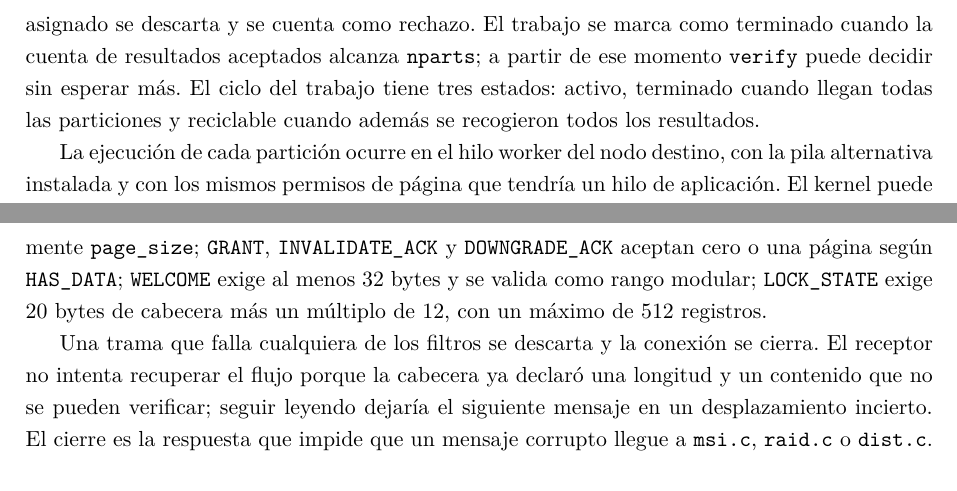
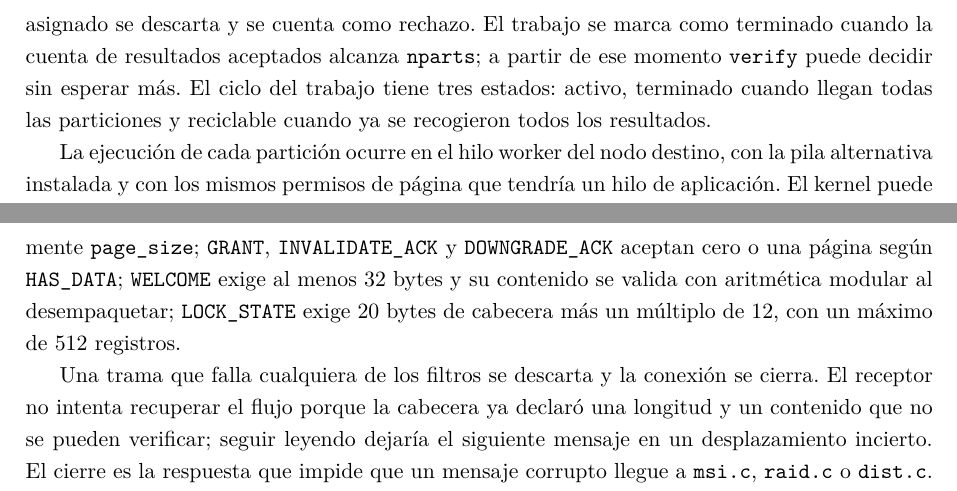
Before and after one commit to mau671/dsm, a LaTeX document (docs/EntregaFinal/SO-P1-EntregaFinal-MauricioGonzalezPrendas-SamuelDuranMaroto.tex, which reads docs/EntregaFinal/secciones/08-distribuida.tex, docs/EntregaFinal/secciones/09-protocolo.tex): two parts of pages 60 and 65 of 109, joined at a grey line, cut so that both start at the same text. Compiled offline with XeLaTeX.

Commit message:
Ajustar la redacción de distribución y protocolo

```diff
--- a/docs/EntregaFinal/secciones/08-distribuida.tex
+++ b/docs/EntregaFinal/secciones/08-distribuida.tex
@@ -117,7 +117,7 @@ El flujo no tiene retransmisión en la capa de distribución. Una orden que no l
 
 El lanzamiento valida todo lo que puede comprobar antes de enviar: punteros, cuentas, plazo, unicidad de identificadores, pertenencia y estado de los trabajadores, registro del kernel y disponibilidad de una ranura de trabajo. Si una validación falla, no se crea el trabajo ni se envía una orden parcial. Si el envío falla a mitad de la ronda, el coordinador libera la ranura y despierta a los que esperan, de modo que el trabajo no queda en un estado que nadie pueda consultar; las órdenes ya enviadas pueden llegar y se rechazan porque el trabajo ya no existe.
 
-Cada trabajo tiene una tabla de resultados del tamaño exacto de sus particiones. Un resultado se acepta una sola vez, desde la ranura asignada y con el correlato del lanzamiento vigente. Un duplicado, un resultado tardío de otro lanzamiento o un mensaje de un nodo que no era el asignado se descarta y se cuenta como rechazo. El trabajo se marca como terminado cuando la cuenta de resultados aceptados alcanza \texttt{nparts}; a partir de ese momento \texttt{verify} puede decidir sin esperar más. El ciclo del trabajo tiene tres estados: activo, terminado cuando llegan todas las particiones y reciclable cuando además se recogieron todos los resultados.
+Cada trabajo tiene una tabla de resultados del tamaño exacto de sus particiones. Un resultado se acepta una sola vez, desde la ranura asignada y con el correlato del lanzamiento vigente. Un duplicado, un resultado tardío de otro lanzamiento o un mensaje de un nodo que no era el asignado se descarta y se cuenta como rechazo. El trabajo se marca como terminado cuando la cuenta de resultados aceptados alcanza \texttt{nparts}; a partir de ese momento \texttt{verify} puede decidir sin esperar más. El ciclo del trabajo tiene tres estados: activo, terminado cuando llegan todas las particiones y reciclable cuando ya se recogieron todos los resultados.
 
 La ejecución de cada partición ocurre en el hilo worker del nodo destino, con la pila alternativa instalada y con los mismos permisos de página que tendría un hilo de aplicación. El kernel puede provocar fallos de página y el despachador los resuelve por el camino MSI habitual; los fallos quedan contados en el resultado. El worker comprueba que los rangos de origen y destino estén dentro de la vista o de su alias antes de invocar la función, lo que impide que una orden remota lea o escriba fuera del mapeo compartido. La comprobación no impide que dos particiones se solapen, porque el solapamiento es una decisión de la aplicación y no un error de formato.
 
--- a/docs/EntregaFinal/secciones/09-protocolo.tex
+++ b/docs/EntregaFinal/secciones/09-protocolo.tex
@@ -139,7 +139,7 @@ La tabla describe el formato, no la frecuencia de uso. Los mensajes de membresí
 
 La recepción aplica tres filtros en orden. \texttt{dsm\_wire\_unpack} comprueba el \texttt{magic} y la versión antes de interpretar el resto de los campos, de modo que una respuesta de un servicio ajeno se descarta sin leer offsets que no le corresponden. \texttt{dsm\_wire\_validate} comprueba que el \texttt{cluster\_id} coincida con el configurado, que \texttt{payload\_len} no supere 1 MiB, que una cabecera con carga no llegue sin búfer y que el CRC32 calculado coincida con el recibido. \texttt{wire\_payload\_ok} comprueba después que la longitud sea la que el tipo exige, con reglas exactas para las cargas fijas y reglas modulares para las listas.
 
-Las reglas de longitud son estrictas: \texttt{HELLO} exige 20 bytes; \texttt{JOIN} exige los 36 de \texttt{membership\_wire\_t}; \texttt{JOIN\_ACK} y \texttt{NACK} exigen cero; \texttt{HEARTBEAT} acepta 12 o 48; \texttt{DIST\_RUN} exige 48 y \texttt{DIST\_DONE} 44; las cuatro cargas de \texttt{ALLOC} y \texttt{FREE} exigen 16; \texttt{STRIPE\_PUT} exige 76; \texttt{STRIPE\_READ} 8; \texttt{PARITY\_DELTA} exige 4 más \texttt{page\_size}; \texttt{PAGE\_DATA} y \texttt{WRITEBACK} exigen exactamente \texttt{page\_size}; \texttt{GRANT}, \texttt{INVALIDATE\_ACK} y \texttt{DOWNGRADE\_ACK} aceptan cero o una página según \texttt{HAS\_DATA}; \texttt{WELCOME} exige al menos 32 bytes y se valida como rango modular; \texttt{LOCK\_STATE} exige 20 bytes de cabecera más un múltiplo de 12, con un máximo de 512 registros.
+Las reglas de longitud son estrictas: \texttt{HELLO} exige 20 bytes; \texttt{JOIN} exige los 36 de \texttt{membership\_wire\_t}; \texttt{JOIN\_ACK} y \texttt{NACK} exigen cero; \texttt{HEARTBEAT} acepta 12 o 48; \texttt{DIST\_RUN} exige 48 y \texttt{DIST\_DONE} 44; las cuatro cargas de \texttt{ALLOC} y \texttt{FREE} exigen 16; \texttt{STRIPE\_PUT} exige 76; \texttt{STRIPE\_READ} 8; \texttt{PARITY\_DELTA} exige 4 más \texttt{page\_size}; \texttt{PAGE\_DATA} y \texttt{WRITEBACK} exigen exactamente \texttt{page\_size}; \texttt{GRANT}, \texttt{INVALIDATE\_ACK} y \texttt{DOWNGRADE\_ACK} aceptan cero o una página según \texttt{HAS\_DATA}; \texttt{WELCOME} exige al menos 32 bytes y su contenido se valida con aritmética modular al desempaquetar; \texttt{LOCK\_STATE} exige 20 bytes de cabecera más un múltiplo de 12, con un máximo de 512 registros.
 
 Una trama que falla cualquiera de los filtros se descarta y la conexión se cierra. El receptor no intenta recuperar el flujo porque la cabecera ya declaró una longitud y un contenido que no se pueden verificar; seguir leyendo dejaría el siguiente mensaje en un desplazamiento incierto. El cierre es la respuesta que impide que un mensaje corrupto llegue a \texttt{msi.c}, \texttt{raid.c} o \texttt{dist.c}. Los contadores \texttt{msgs\_recv} y \texttt{bytes\_recv} se incrementan solo después de que la validación y la comprobación de longitud pasan, de modo que las estadísticas no cuentan basura.
 
```
Also changed, not shown: docs/EntregaFinal/ManualDeUsuario.pdf, docs/EntregaFinal/SO-P1-EntregaFinal-MauricioGonzalezPrendas-SamuelDuranMaroto.pdf.
